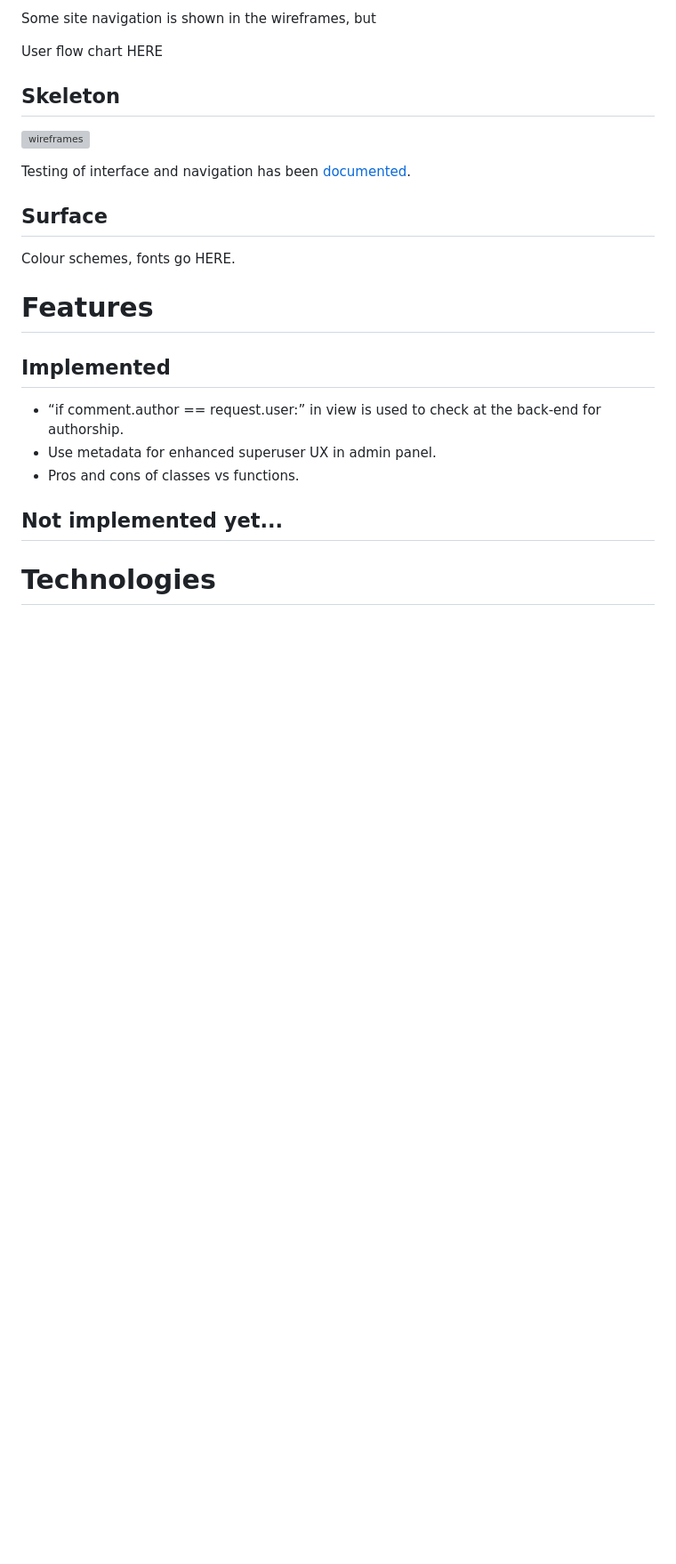
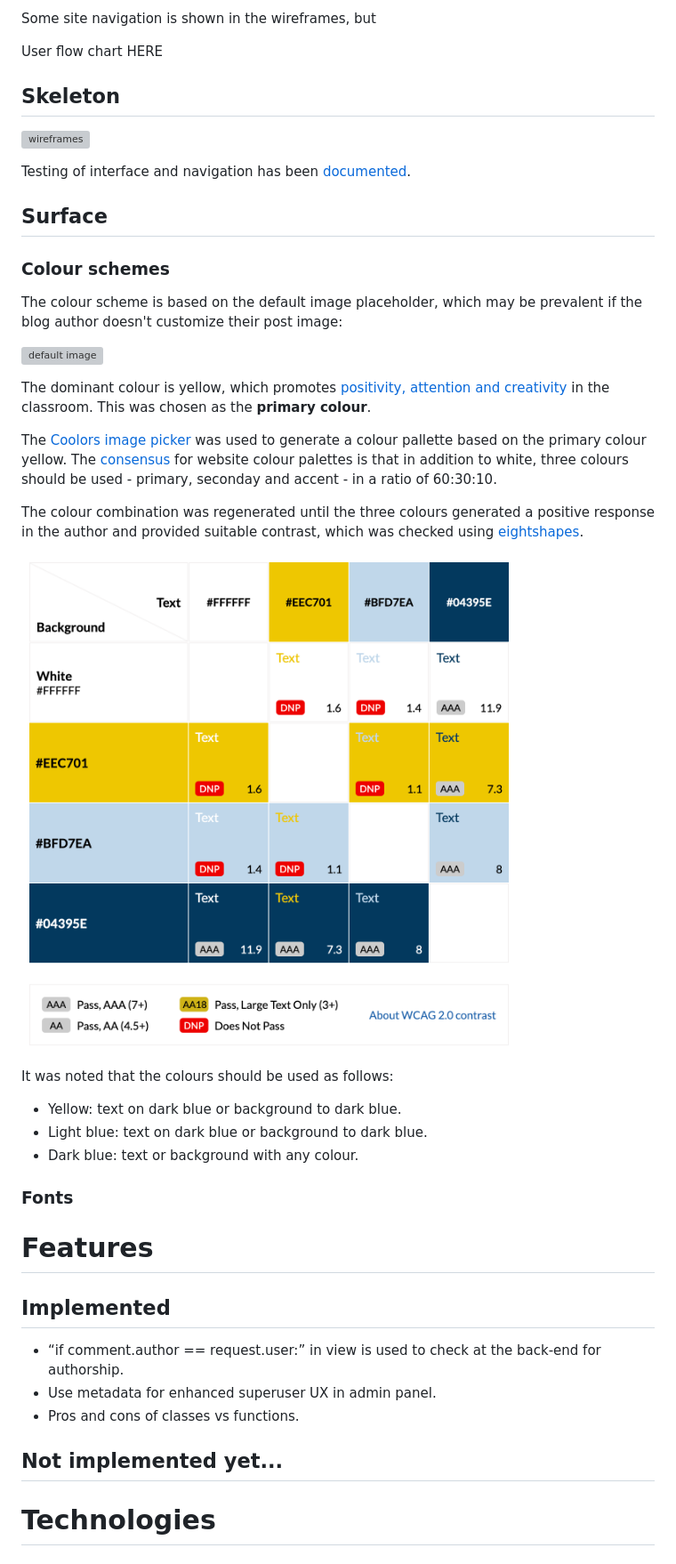
Before and after one commit to alanjameschapman/whiteboard, a Markdown page: README.md, the part around the change printed below. Shown: that part at 89% size. Rendered like a GitHub page; pictures changed too: docs/screenshots/contrast.png (added); blank space fills up the shorter version; grey boxes are pictures that could not be loaded.

Commit message:
Add colour palette section to README.md

```diff
--- a/README.md
+++ b/README.md
@@ -67,7 +67,26 @@ Testing of interface and navigation has been [documented](docs/TESTING.md).
 
 ## Surface
 
-Colour schemes, fonts go HERE.
+### Colour schemes
+
+The colour scheme is based on the default image placeholder, which may be prevalent if the blog author doesn't customize their post image:
+
+![default image](/static/images/default.jpg)
+
+The dominant colour is yellow, which promotes [positivity, attention and creativity](https://blog.hope-education.co.uk/classroom-psychology-which-colours-are-best-for-education/) in the classroom. This was chosen as the **primary colour**.
+
+The [Coolors image picker](https://coolors.co/image-picker) was used to generate a colour pallette based on the primary colour yellow. The [consensus](https://whitesharkmedia.com/blog/web-tracking/choose-the-best-color-palette-for-your-website/) for website colour palettes is that in addition to white, three colours should be used - primary, seconday and accent - in a ratio of 60:30:10.
+
+The colour combination was regenerated until the three colours generated a positive response in the author and provided suitable contrast, which was checked using [eightshapes](https://eightshapes.com/).
+
+![contrast](/docs/screenshots/contrast.png)
+
+It was noted that the colours should be used as follows:
+- Yellow: text on dark blue or background to dark blue.
+- Light blue: text on dark blue or background to dark blue.
+- Dark blue: text or background with any colour.
+
+### Fonts
 
 # Features
 ## Implemented
```
Also changed, not shown: other parts of README.md (+4 -2 lines), docs/screenshots/MVP.png (renamed from docs/MVP.png), docs/screenshots/UX5planes.png (renamed from docs/UX5planes.png), 4 other files.
